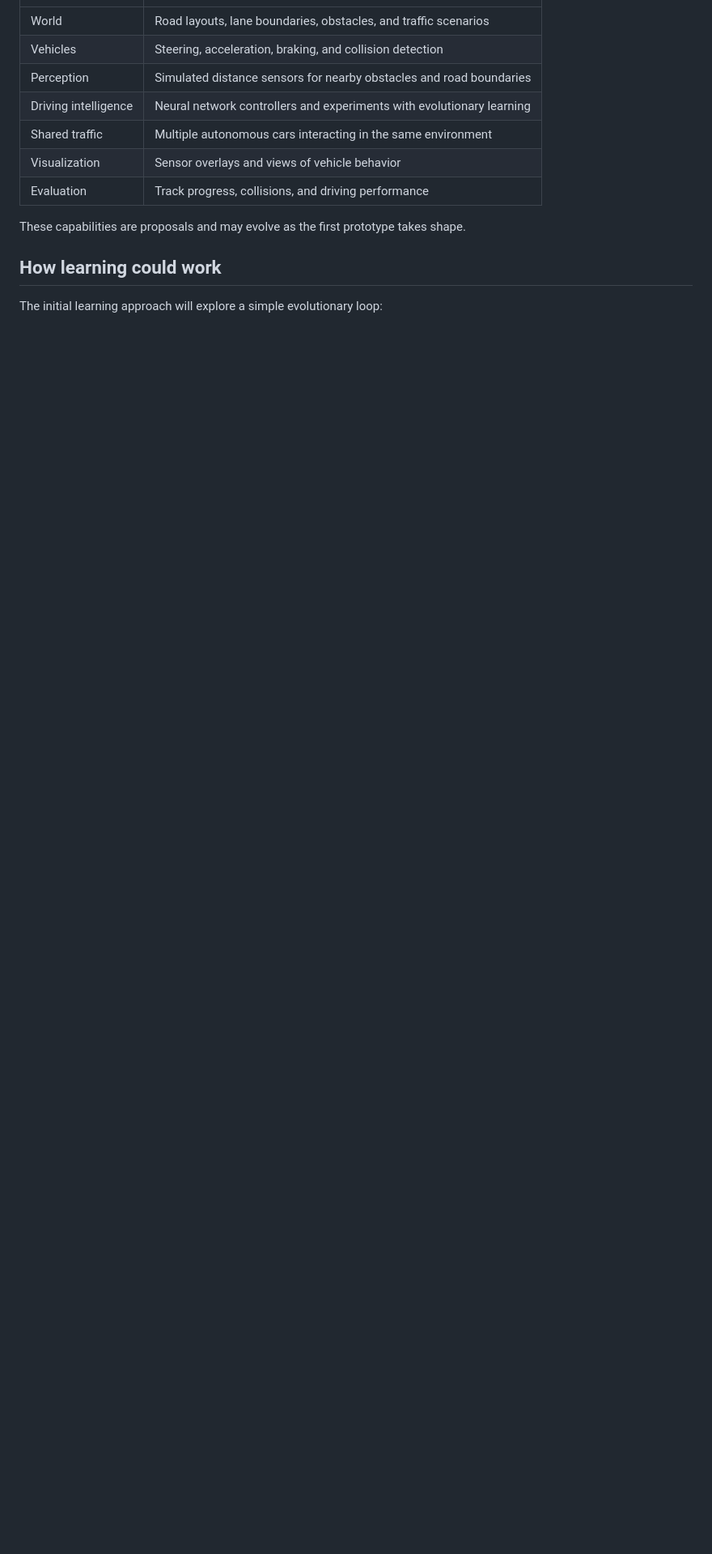
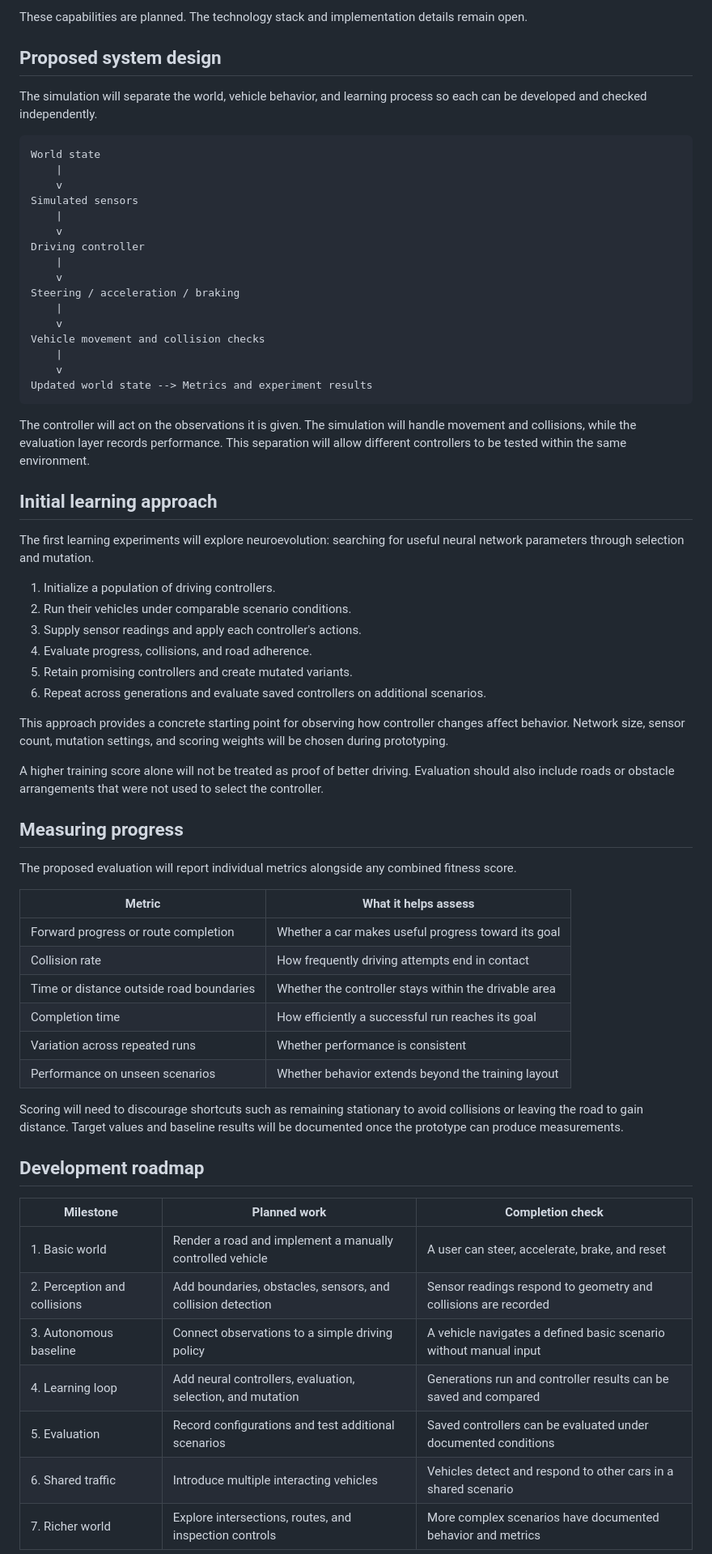
Before and after one commit to Anaghh/AutoVerse-Autonomous-Driving-Simulation-Environment, a Markdown page: README.md, the part around one of its changes. Shown at 81% size. Drawn GitHub-style; blank space fills up the shorter version.

Commit message:
docs: expand project rationale, design, and measurable roadmap

````diff
--- a/README.md
+++ b/README.md
@@ -23,15 +46,69 @@ AutoVerse aims to bring together three parts:
+These capabilities are planned. The technology stack and implementation details remain open.
+
+## Proposed system design
+
+The simulation will separate the world, vehicle behavior, and learning process so each can be developed and checked independently.
+
+```text
+World state
+    |
+    v
+Simulated sensors
+    |
+    v
+Driving controller
+    |
+    v
+Steering / acceleration / braking
+    |
+    v
+Vehicle movement and collision checks
+    |
+    v
+Updated world state --> Metrics and experiment results
+```
+
+The controller will act on the observations it is given. The simulation will handle movement and collisions, while the evaluation layer records performance. This separation will allow different controllers to be tested within the same environment.
+
+## Initial learning approach
+
+The first learning experiments will explore neuroevolution: searching for useful neural network parameters through selection and mutation.
+
+1. Initialize a population of driving controllers.
+2. Run their vehicles under comparable scenario conditions.
+3. Supply sensor readings and apply each controller's actions.
+4. Evaluate progress, collisions, and road adherence.
+5. Retain promising controllers and create mutated variants.
+6. Repeat across generations and evaluate saved controllers on additional scenarios.
+
+This approach provides a concrete starting point for observing how controller changes affect behavior. Network size, sensor count, mutation settings, and scoring weights will be chosen during prototyping.
+
+A higher training score alone will not be treated as proof of better driving. Evaluation should also include roads or obstacle arrangements that were not used to select the controller.
+
+## Measuring progress
+
+The proposed evaluation will report individual metrics alongside any combined fitness score.
+
+| Metric | What it helps assess |
 | --- | --- |
-| World | Road layouts, lane boundaries, obstacles, and traffic scenarios |
-| Vehicles | Steering, acceleration, braking, and collision detection |
-| Perception | Simulated distance sensors for nearby obstacles and road boundaries |
-| Driving intelligence | Neural network controllers and experiments with evolutionary learning |
-| Shared traffic | Multiple autonomous cars interacting in the same environment |
-| Visualization | Sensor overlays and views of vehicle behavior |
-| Evaluation | Track progress, collisions, and driving performance |
+| Forward progress or route completion | Whether a car makes useful progress toward its goal |
+| Collision rate | How frequently driving attempts end in contact |
+| Time or distance outside road boundaries | Whether the controller stays within the drivable area |
+| Completion time | How efficiently a successful run reaches its goal |
+| Variation across repeated runs | Whether performance is consistent |
+| Performance on unseen scenarios | Whether behavior extends beyond the training layout |
 
-These capabilities are proposals and may evolve as the first prototype takes shape.
+Scoring will need to discourage shortcuts such as remaining stationary to avoid collisions or leaving the road to gain distance. Target values and baseline results will be documented once the prototype can produce measurements.
 
-## How learning could work
+## Development roadmap
 
-The initial learning approach will explore a simple evolutionary loop:
+| Milestone | Planned work | Completion check |
+| --- | --- | --- |
+| 1. Basic world | Render a road and implement a manually controlled vehicle | A user can steer, accelerate, brake, and reset |
+| 2. Perception and collisions | Add boundaries, obstacles, sensors, and collision detection | Sensor readings respond to geometry and collisions are recorded |
+| 3. Autonomous baseline | Connect observations to a simple driving policy | A vehicle navigates a defined basic scenario without manual input |
+| 4. Learning loop | Add neural controllers, evaluation, selection, and mutation | Generations run and controller results can be saved and compared |
+| 5. Evaluation | Record configurations and test additional scenarios | Saved controllers can be evaluated under documented conditions |
+| 6. Shared traffic | Introduce multiple interacting vehicles | Vehicles detect and respond to other cars in a shared scenario |
+| 7. Richer world | Explore intersections, routes, and inspection controls | More complex scenarios have documented behavior and metrics |
 
````
Also changed, not shown: other parts of README.md (+39 -32 lines).
